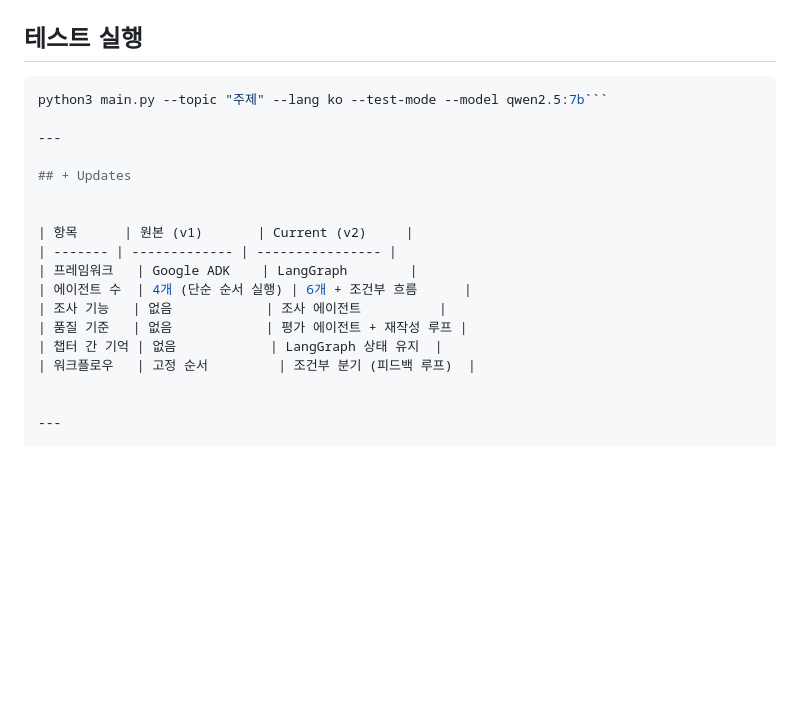
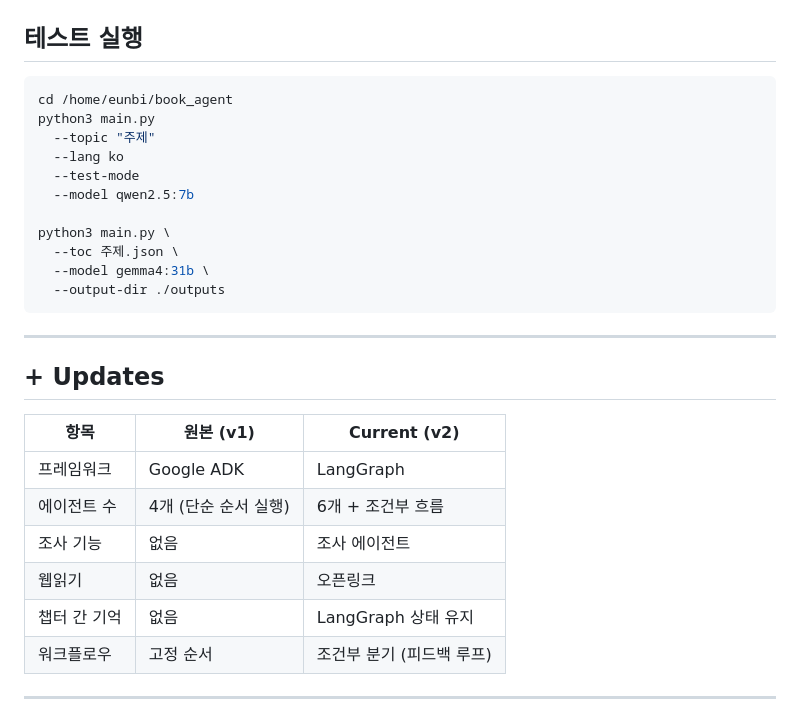
Before and after one commit to eunbijoel/book_agent, a Markdown page: README.md, the part around the change. Rendered like a GitHub page; blank space fills up the shorter version.

````diff
--- a/README.md
+++ b/README.md
@@ -230,8 +230,18 @@ outputs/
 ## 테스트 실행
 
 ```bash
-python3 main.py --topic "주제" --lang ko --test-mode --model qwen2.5:7b```
+cd /home/eunbi/book_agent
+python3 main.py
+  --topic "주제"
+  --lang ko
+  --test-mode
+  --model qwen2.5:7b
 
+python3 main.py \
+  --toc 주제.json \
+  --model gemma4:31b \
+  --output-dir ./outputs
+```
 ---
 
 ## + Updates
@@ -242,7 +252,7 @@
 | 프레임워크   | Google ADK    | LangGraph        |
 | 에이전트 수  | 4개 (단순 순서 실행) | 6개 + 조건부 흐름      |
 | 조사 기능   | 없음            | 조사 에이전트          |
-| 품질 기준   | 없음            | 평가 에이전트 + 재작성 루프 |
+| 웹읽기   | 없음            | 오픈링크 |
 | 챕터 간 기억 | 없음            | LangGraph 상태 유지  |
 | 워크플로우   | 고정 순서         | 조건부 분기 (피드백 루프)  |
 
````
